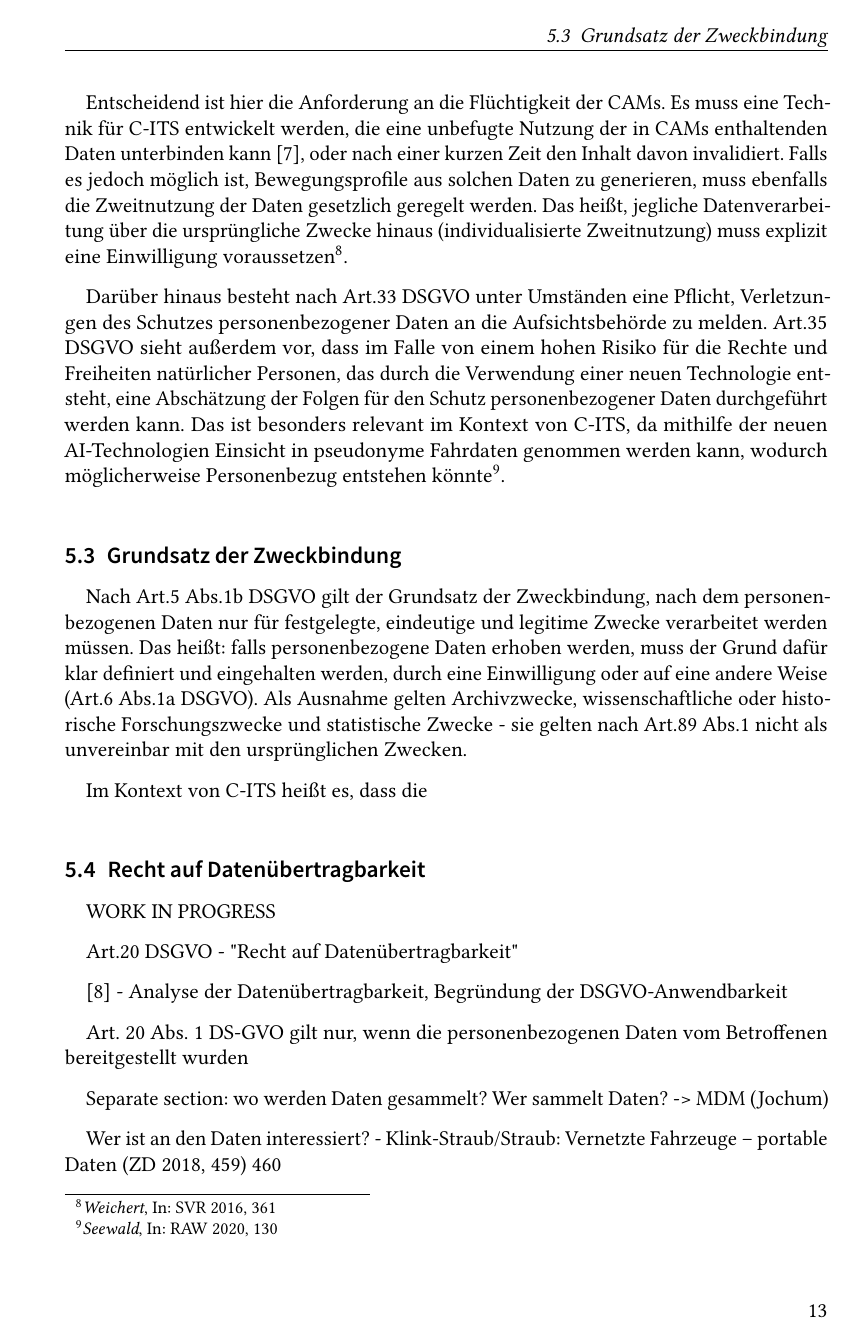
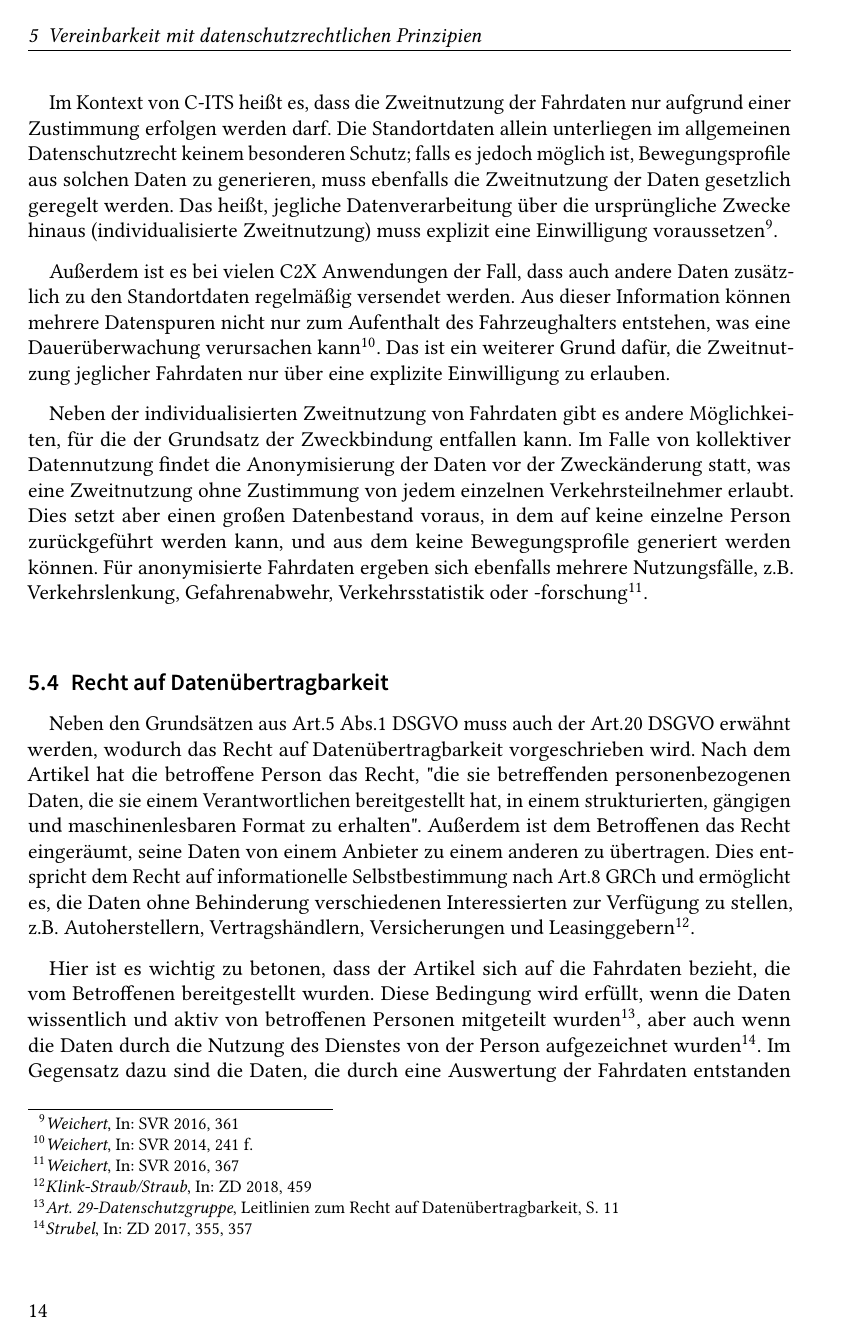
Before and after one commit to orangehelicopter/datenschutz-in-ivs, LaTeX slides (seminar.tex, which reads sections/content.tex): page 13 of 15 before the commit and page 14 of 16 after it. The pictures show the PDF file seminar.pdf that the author committed with the source.

Commit message:
Finalize last content section and add some information about C2C-CC

```diff
--- a/sections/content.tex
+++ b/sections/content.tex
@@ -163,19 +163,17 @@ Darüber hinaus besteht nach Art.33 DSGVO unter Umständen eine Pflicht, Verletz
 
 Nach Art.5 Abs.1b DSGVO gilt der Grundsatz der Zweckbindung, nach dem personenbezogenen Daten nur für festgelegte, eindeutige und legitime Zwecke verarbeitet werden müssen. Das heißt: falls personenbezogene Daten erhoben werden, muss der Grund dafür klar definiert und eingehalten werden, durch eine Einwilligung oder auf eine andere Weise (Art.6 Abs.1a DSGVO). Als Ausnahme gelten Archivzwecke, wissenschaftliche oder historische Forschungszwecke und statistische Zwecke - sie gelten nach Art.89 Abs.1 nicht als unvereinbar mit den ursprünglichen Zwecken.
 
-Im Kontext von C-ITS heißt es, dass die
+Im Kontext von C-ITS heißt es, dass die Zweitnutzung der Fahrdaten nur aufgrund einer Zustimmung erfolgen werden darf. Die Standortdaten allein unterliegen im allgemeinen Datenschutzrecht keinem besonderen Schutz; falls es jedoch möglich ist, Bewegungsprofile aus solchen Daten zu generieren, muss ebenfalls die Zweitnutzung der Daten gesetzlich geregelt werden. Das heißt, jegliche Datenverarbeitung über die ursprüngliche Zwecke hinaus (individualisierte Zweitnutzung) muss explizit eine Einwilligung voraussetzen\footnote{\emph{Weichert}, In: SVR 2016, 361}.
+
+Außerdem ist es bei vielen C2X Anwendungen der Fall, dass auch andere Daten zusätzlich zu den Standortdaten regelmäßig versendet werden. Aus dieser Information können mehrere Datenspuren nicht nur zum Aufenthalt des Fahrzeughalters entstehen, was eine Dauerüberwachung verursachen kann\footnote{\emph{Weichert}, In: SVR 2014, 241 f.}. Das ist ein weiterer Grund dafür, die Zweitnutzung jeglicher Fahrdaten nur über eine explizite Einwilligung zu erlauben.
+
+Neben der individualisierten Zweitnutzung von Fahrdaten gibt es andere Möglichkeiten, für die der Grundsatz der Zweckbindung entfallen kann. Im Falle von kollektiver Datennutzung findet die Anonymisierung der Daten vor der Zweckänderung statt, was eine Zweitnutzung ohne Zustimmung von jedem einzelnen Verkehrsteilnehmer erlaubt. Dies setzt aber einen großen Datenbestand voraus, in dem auf keine einzelne Person zurückgeführt werden kann, und aus dem keine Bewegungsprofile generiert werden können. Für anonymisierte Fahrdaten ergeben sich ebenfalls mehrere Nutzungsfälle, z.B. Verkehrslenkung, Gefahrenabwehr, Verkehrsstatistik oder -forschung\footnote{\emph{Weichert}, In: SVR 2016, 367}.
 
 \subsection{Recht auf Datenübertragbarkeit}
 
-WORK IN PROGRESS
+Neben den Grundsätzen aus Art.5 Abs.1 DSGVO muss auch der Art.20 DSGVO erwähnt werden, wodurch das Recht auf Datenübertragbarkeit vorgeschrieben wird. Nach dem Artikel hat die betroffene Person das Recht, "die sie betreffenden personenbezogenen Daten, die sie einem Verantwortlichen bereitgestellt hat, in einem strukturierten, gängigen und maschinenlesbaren Format zu erhalten". Außerdem ist dem Betroffenen das Recht eingeräumt, seine Daten von einem Anbieter zu einem anderen zu übertragen. Dies entspricht dem Recht auf informationelle Selbstbestimmung nach Art.8 GRCh und ermöglicht es, die Daten ohne Behinderung verschiedenen Interessierten zur Verfügung zu stellen, z.B. Autoherstellern, Vertragshändlern, Versicherungen und Leasinggebern\footnote{\emph{Klink-Straub/Straub}, In: ZD 2018, 459}.
 
-Art.20 DSGVO - "Recht auf Datenübertragbarkeit"
+Hier ist es wichtig zu betonen, dass der Artikel sich auf die Fahrdaten bezieht, die vom Betroffenen bereitgestellt wurden. Diese Bedingung wird erfüllt, wenn die Daten wissentlich und aktiv von betroffenen Personen mitgeteilt wurden\footnote{\emph{Art. 29-Datenschutzgruppe}, Leitlinien zum Recht auf Datenübertragbarkeit, S. 11}, aber auch wenn die Daten durch die Nutzung des Dienstes von der Person aufgezeichnet wurden\footnote{\emph{Strubel}, In: ZD 2017, 355, 357}. Im Gegensatz dazu sind die Daten, die durch eine Auswertung der Fahrdaten entstanden sind, keine vom Fahrer bereitgestellte Daten\footnote{\emph{Art. 29-Datenschutzgruppe}, (o. Fußn. 22)}. Zum Beispiel sind die Rückschlüsse auf das Fahrverhalten aus den gesammelten Daten ("Person A ist ein vorsichtiger Fahrer") keine bereitgestellten Daten.
 
-\cite{Straub2018} - Analyse der Datenübertragbarkeit, Begründung der DSGVO-Anwendbarkeit
+Die wichtigste Herausforderung im Kontext von C-ITS besteht zunächst darin, die beim Fahrzeughersteller oder beim Betreiber der PKI gespeicherten Daten im maschinenlesbaren Format betroffenen Personen zugänglich zu machen. Um Art.20 Abs.4 DSGVO gerecht zu werden, müssen die Verantwortlichen dabei die Rechte der Drittbetroffenen beachten, da beim Bereitstellen der Daten möglicherweise die Daten der anderen Verkehrsteilnehmern übermittelt werden könnten\footnote{\emph{Klink-Straub/Straub}, In: ZD 2018, 463}. Letztens müssen die Datenschutzmechanismen bei den Empfängern der Daten (z.B. Händler, Werkstätten, Versicherungen) unter die Lupe genommen werden, da sie beim Empfang der Daten nach Art.20 Abs.2 DSGVO selbst zu Verantwortlichen werden.
 
-Art. 20 Abs. 1 DS-GVO gilt nur, wenn die personenbezogenen Daten vom Betroffenen bereitgestellt wurden
-
-Separate section: wo werden Daten gesammelt? Wer sammelt Daten?
--> MDM (Jochum)
-
-Wer ist an den Daten interessiert? - Klink-Straub/Straub: Vernetzte Fahrzeuge – portable Daten (ZD 2018, 459) 460
```
Also changed, not shown: sections/introduction.tex (+9 -1 lines), seminar.pdf, sections/content.tex (10 more changed lines).
